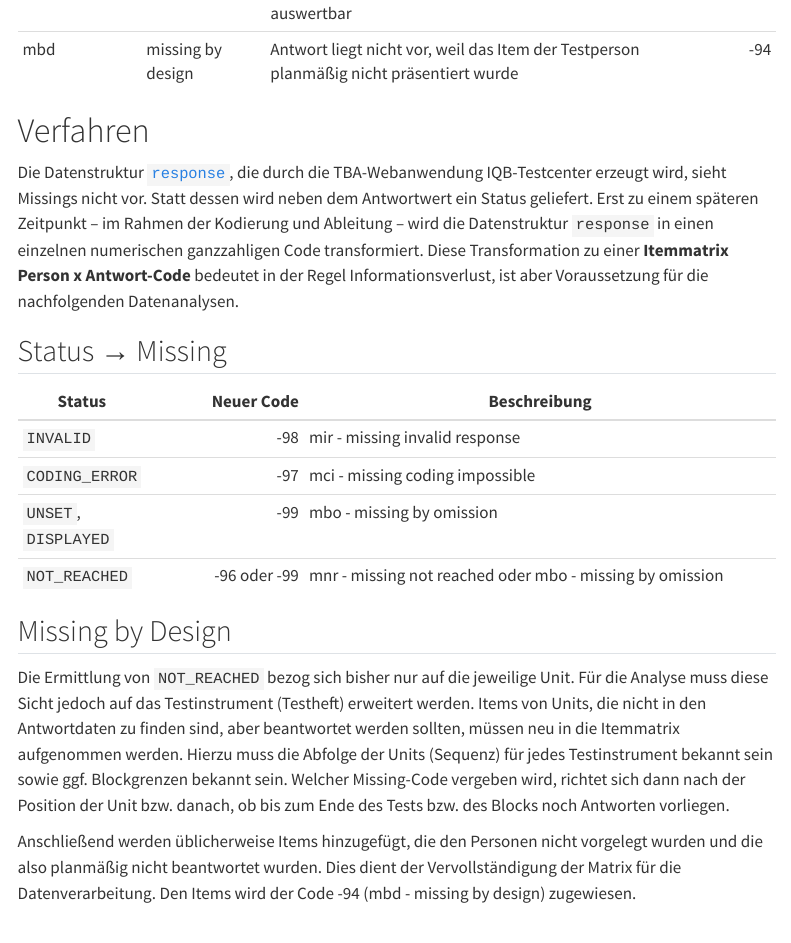
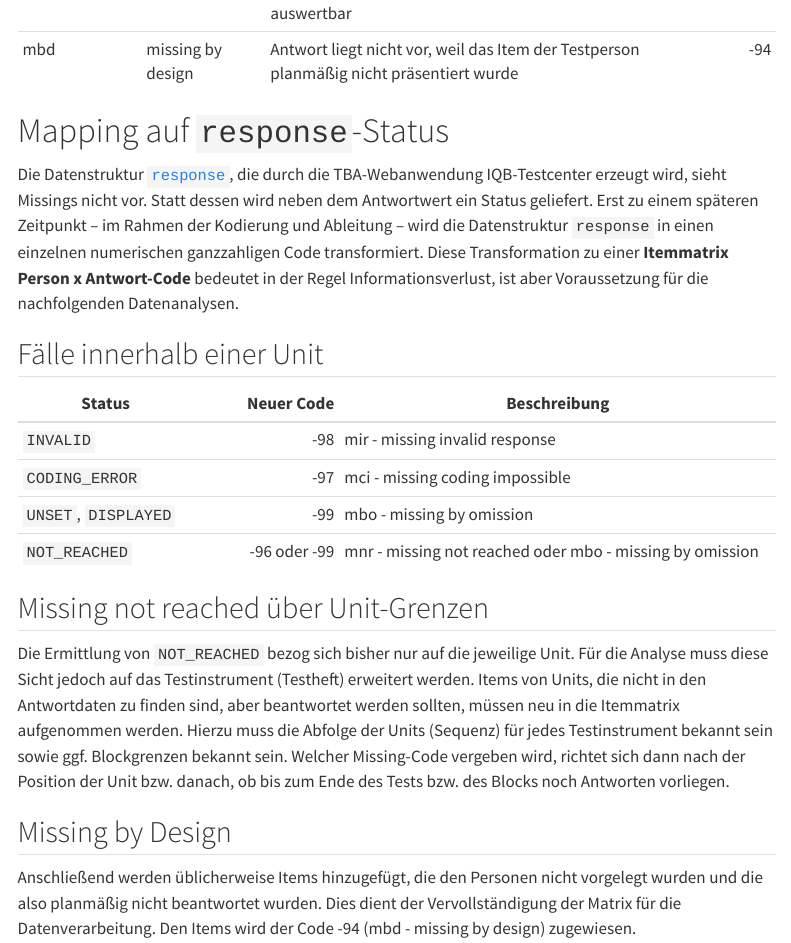
Before and after one commit to iqb-berlin/coding-info, a Quarto document (coding/missings.qmd): the page in a window 1100 px wide, from 1150 px down. Rendered offline with R 4.5, knitr and Pandoc in place of Quarto, with nearby package versions; menus at the side of the page are left out.

Commit message:
Update missings

```diff
--- a/coding/missings.qmd
+++ b/coding/missings.qmd
@@ -42,21 +42,24 @@ flowchart TD
 
 : IQB-Missings {.striped}
 
-# Verfahren
+# Mapping auf `response`-Status
 
 Die Datenstruktur [`response`](response.qmd), die durch die TBA-Webanwendung IQB-Testcenter erzeugt wird, sieht Missings nicht vor. Statt dessen wird neben dem Antwortwert ein Status geliefert. Erst zu einem späteren Zeitpunkt -- im Rahmen der Kodierung und Ableitung -- wird die Datenstruktur `response` in einen einzelnen numerischen ganzzahligen Code transformiert. Diese Transformation zu einer **Itemmatrix Person x Antwort-Code** bedeutet in der Regel Informationsverlust, ist aber Voraussetzung für die nachfolgenden Datenanalysen.
 
-## Status &rarr; Missing
+## Fälle innerhalb einer Unit
 
 | Status | Neuer Code | Beschreibung |
-|---|---:|------------|
+|-----|---:|------------|
 | `INVALID` | -98 | mir - missing invalid response |
 | `CODING_ERROR` | -97 | mci - missing coding impossible |
 | `UNSET`, `DISPLAYED` | -99 | mbo - missing by omission |
 | `NOT_REACHED` | -96 oder -99 | mnr - missing not reached oder mbo - missing by omission |
 
-## Missing by Design
+
+## Missing not reached über Unit-Grenzen
 
 Die Ermittlung von `NOT_REACHED` bezog sich bisher nur auf die jeweilige Unit. Für die Analyse muss diese Sicht jedoch auf das Testinstrument (Testheft) erweitert werden. Items von Units, die nicht in den Antwortdaten zu finden sind, aber beantwortet werden sollten, müssen neu in die Itemmatrix aufgenommen werden. Hierzu muss die Abfolge der Units (Sequenz) für jedes Testinstrument bekannt sein sowie ggf. Blockgrenzen bekannt sein. Welcher Missing-Code vergeben wird, richtet sich dann nach der Position der Unit bzw. danach, ob bis zum Ende des Tests bzw. des Blocks noch Antworten vorliegen.
 
+## Missing by Design
+
 Anschließend werden üblicherweise Items hinzugefügt, die den Personen nicht vorgelegt wurden und die also planmäßig nicht beantwortet wurden. Dies dient der Vervollständigung der Matrix für die Datenverarbeitung. Den Items wird der Code -94 (mbd - missing by design) zugewiesen.
```
